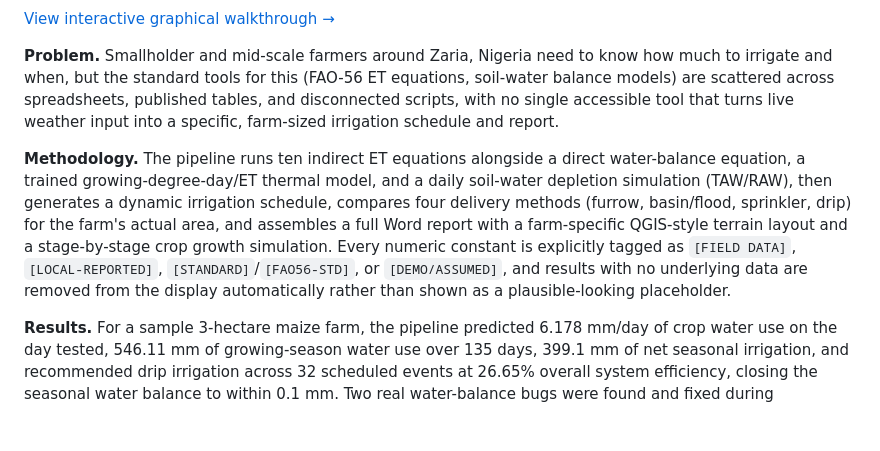
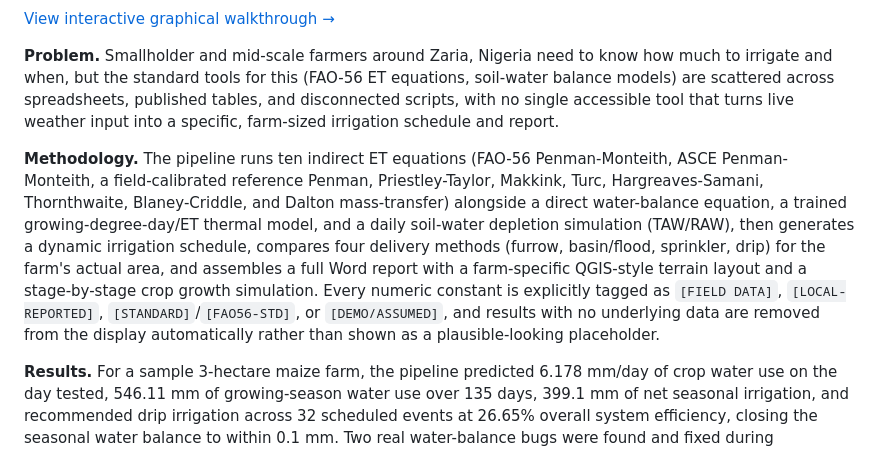
Before and after one commit to halilunaziru73-creator/Zaria-Crop-ET-and-Irrigation-DSS, a Markdown page: README.md, the part around the change. Rendered like a GitHub page; blank space fills up the shorter version.

Commit message:
Name the ten ET equations explicitly instead of an unverifiable count

```diff
--- a/README.md
+++ b/README.md
@@ -27,7 +27,7 @@ maize, rice, sorghum, pepper, and cowpea.
 
 **Problem.** Smallholder and mid-scale farmers around Zaria, Nigeria need to know how much to irrigate and when, but the standard tools for this (FAO-56 ET equations, soil-water balance models) are scattered across spreadsheets, published tables, and disconnected scripts, with no single accessible tool that turns live weather input into a specific, farm-sized irrigation schedule and report.
 
-**Methodology.** The pipeline runs ten indirect ET equations alongside a direct water-balance equation, a trained growing-degree-day/ET thermal model, and a daily soil-water depletion simulation (TAW/RAW), then generates a dynamic irrigation schedule, compares four delivery methods (furrow, basin/flood, sprinkler, drip) for the farm's actual area, and assembles a full Word report with a farm-specific QGIS-style terrain layout and a stage-by-stage crop growth simulation. Every numeric constant is explicitly tagged as `[FIELD DATA]`, `[LOCAL-REPORTED]`, `[STANDARD]`/`[FAO56-STD]`, or `[DEMO/ASSUMED]`, and results with no underlying data are removed from the display automatically rather than shown as a plausible-looking placeholder.
+**Methodology.** The pipeline runs ten indirect ET equations (FAO-56 Penman-Monteith, ASCE Penman-Monteith, a field-calibrated reference Penman, Priestley-Taylor, Makkink, Turc, Hargreaves-Samani, Thornthwaite, Blaney-Criddle, and Dalton mass-transfer) alongside a direct water-balance equation, a trained growing-degree-day/ET thermal model, and a daily soil-water depletion simulation (TAW/RAW), then generates a dynamic irrigation schedule, compares four delivery methods (furrow, basin/flood, sprinkler, drip) for the farm's actual area, and assembles a full Word report with a farm-specific QGIS-style terrain layout and a stage-by-stage crop growth simulation. Every numeric constant is explicitly tagged as `[FIELD DATA]`, `[LOCAL-REPORTED]`, `[STANDARD]`/`[FAO56-STD]`, or `[DEMO/ASSUMED]`, and results with no underlying data are removed from the display automatically rather than shown as a plausible-looking placeholder.
 
 **Results.** For a sample 3-hectare maize farm, the pipeline predicted 6.178 mm/day of crop water use on the day tested, 546.11 mm of growing-season water use over 135 days, 399.1 mm of net seasonal irrigation, and recommended drip irrigation across 32 scheduled events at 26.65% overall system efficiency, closing the seasonal water balance to within 0.1 mm. Two real water-balance bugs were found and fixed during development: effective rainfall could exceed total rainfall (infiltration was capped against total rather than remaining soil storage capacity), and the seasonal ledger left roughly 213 mm unaccounted for because two different irrigation totals were being mixed together.
 
```
